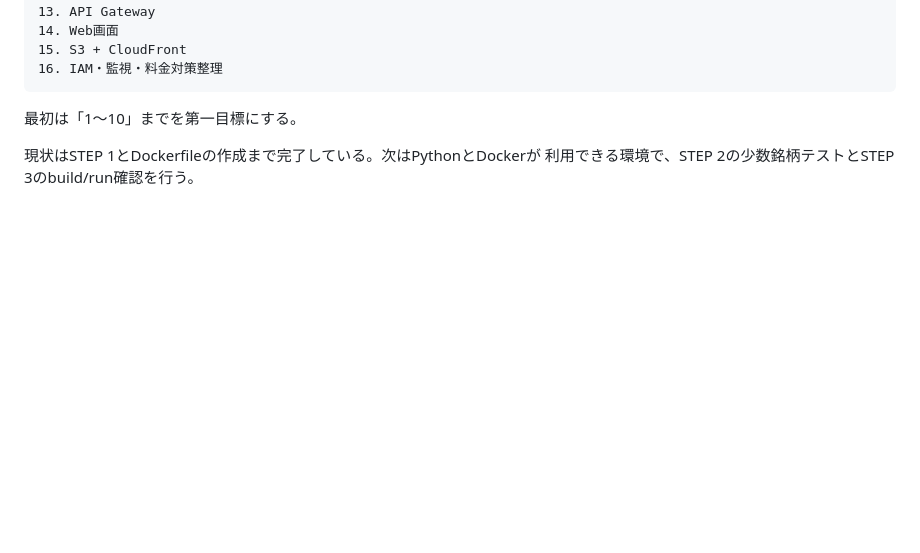
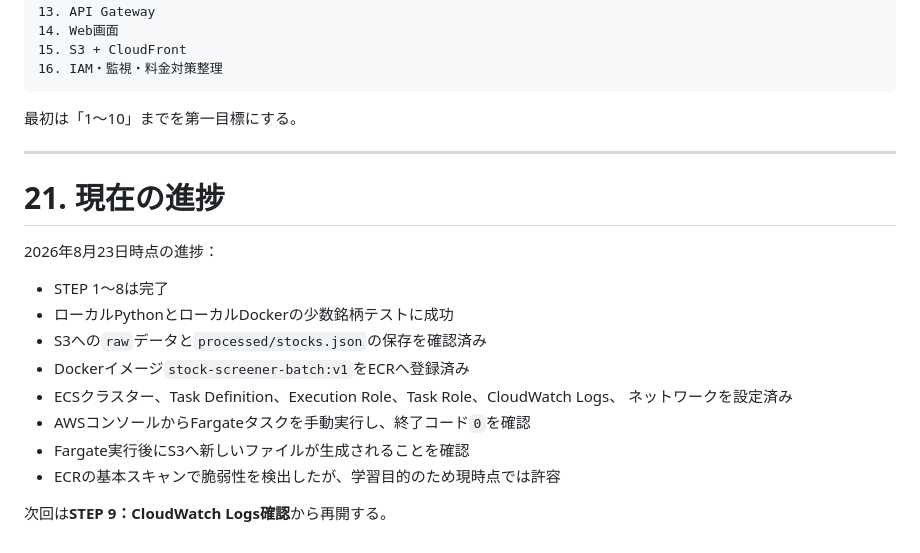
Before and after one commit to yoheiyamashita1015/stock_screener, a Markdown page: aws_stock_screener_architecture_and_steps.md, the part around the change. GitHub-like rendering; blank space fills up the shorter version.

Commit message:
docs: update AWS deployment progress

```diff
--- a/aws_stock_screener_architecture_and_steps.md
+++ b/aws_stock_screener_architecture_and_steps.md
@@ -1082,5 +1082,20 @@ CloudWatch Logs
 
 最初は「1〜10」までを第一目標にする。
 
-現状はSTEP 1とDockerfileの作成まで完了している。次はPythonとDockerが
-利用できる環境で、STEP 2の少数銘柄テストとSTEP 3のbuild/run確認を行う。
+---
+
+# 21. 現在の進捗
+
+2026年8月23日時点の進捗：
+
+- STEP 1〜8は完了
+- ローカルPythonとローカルDockerの少数銘柄テストに成功
+- S3への`raw`データと`processed/stocks.json`の保存を確認済み
+- Dockerイメージ`stock-screener-batch:v1`をECRへ登録済み
+- ECSクラスター、Task Definition、Execution Role、Task Role、CloudWatch Logs、
+  ネットワークを設定済み
+- AWSコンソールからFargateタスクを手動実行し、終了コード`0`を確認
+- Fargate実行後にS3へ新しいファイルが生成されることを確認
+- ECRの基本スキャンで脆弱性を検出したが、学習目的のため現時点では許容
+
+次回は**STEP 9：CloudWatch Logs確認**から再開する。
```
